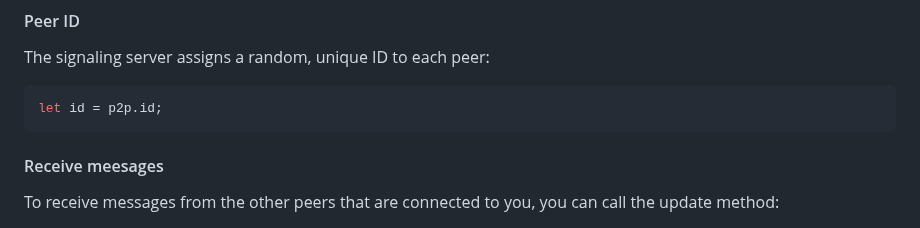
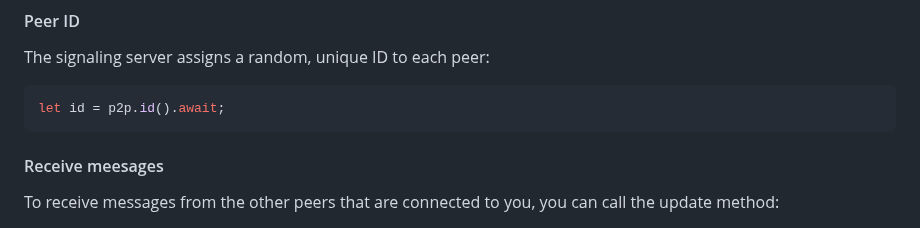
Before and after one commit to luis-herasme/wasm_p2p, a Markdown page: README.md, the part around the change. Drawn GitHub-style.

````diff
--- a/README.md
+++ b/README.md
@@ -47,7 +47,7 @@ In the previous example, we used `wss://signaling.luisherasme.com` as the signal
 #### Peer ID
 The signaling server assigns a random, unique ID to each peer:
 ```Rust
-let id = p2p.id;
+let id = p2p.id().await;
 ```
 #### Receive meesages
 To receive messages from the other peers that are connected to you, you can call the update method:
````
